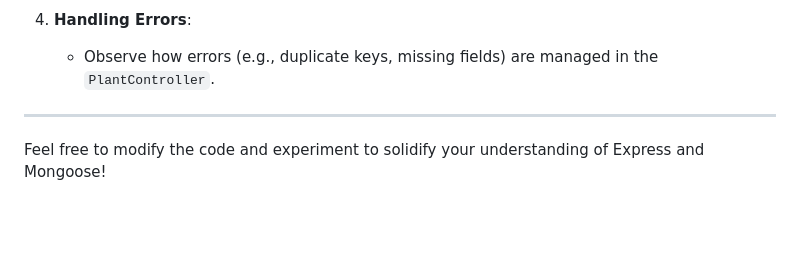
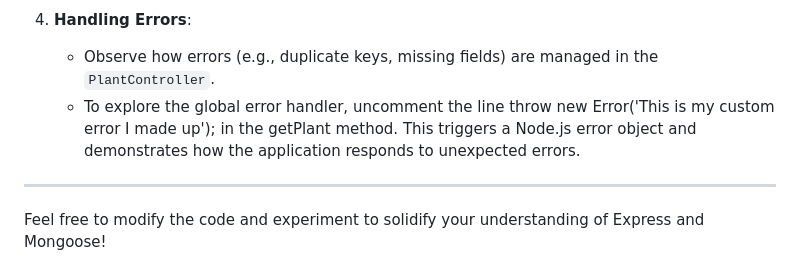
Before and after one commit to jrpillai/mongoose_demo, a Markdown page: README.md, the part around the change. GitHub-like rendering; blank space fills up the shorter version.

```diff
--- a/README.md
+++ b/README.md
@@ -234,6 +234,7 @@ Defines the API endpoints and links them to controller methods.
 
 4. **Handling Errors**:
    - Observe how errors (e.g., duplicate keys, missing fields) are managed in the `PlantController`.
+   - To explore the global error handler, uncomment the line throw new Error('This is my custom error I made up'); in the getPlant method. This triggers a Node.js error object and demonstrates how the application responds to unexpected errors.
 
 ---
 
```
